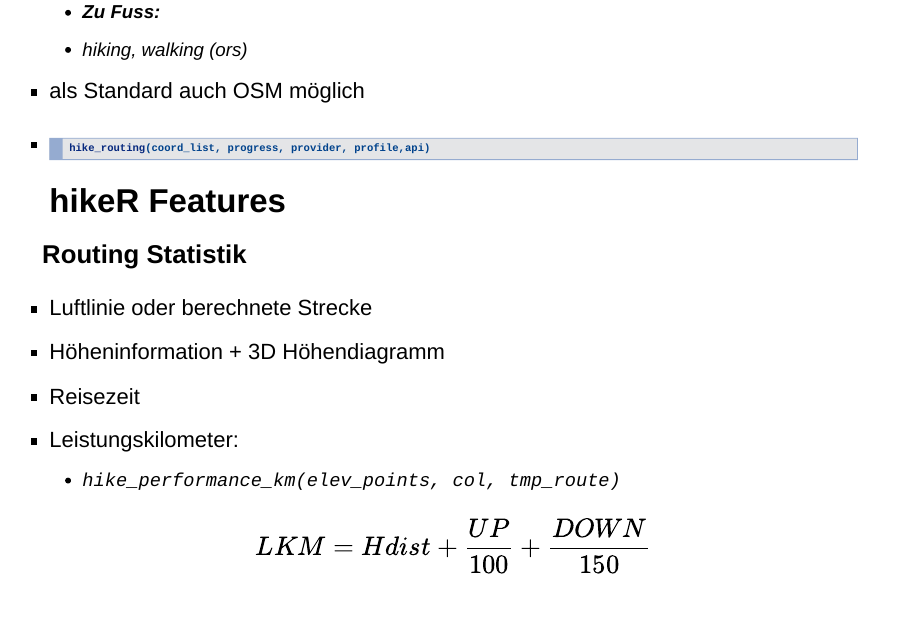
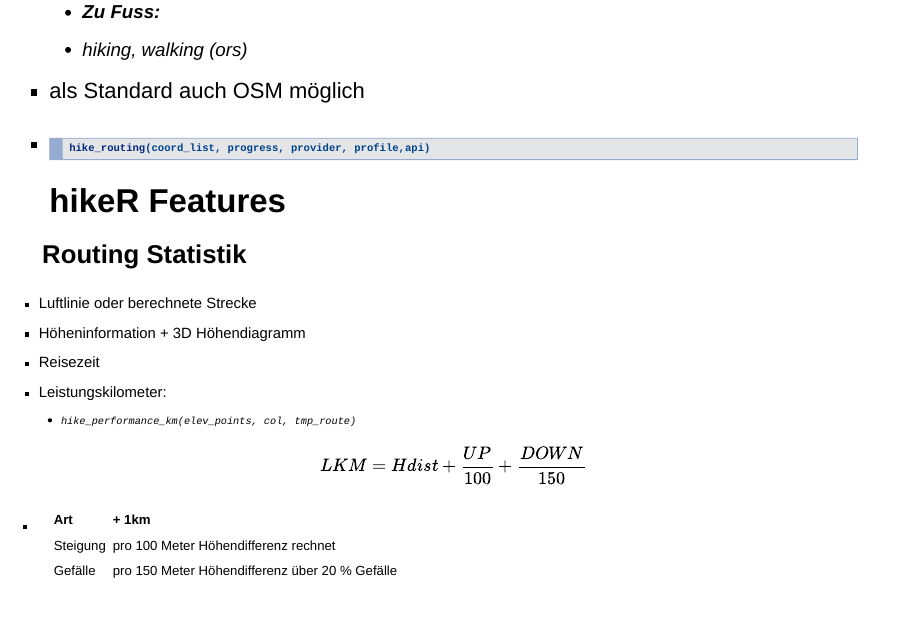
Before and after one commit to EricKrg/gis-day-talk, an R Markdown document (shiny-hikeR.Rmd): page 6 of 17. Rendered offline with R 4.5, knitr and Pandoc, with nearby package versions; drawn as Slidy slides in place of the format the file asks for.

Commit message:
final changes

```diff
--- a/shiny-hikeR.Rmd
+++ b/shiny-hikeR.Rmd
@@ -109,6 +111,17 @@ comb2pngs(c("images/Auswahl_004.png","images/height.png","images/routing.PNG","i
   + `hike_performance_km(elev_points, col, tmp_route)`
 
   $$LKM = Hdist+ \frac{UP}{100} + \frac{DOWN}{150}$$
+
+</font>
+
+  <font size = 3>
+
+  + | Art      |    + 1km                                      |
+    |----------|-----------------------------------------------|
+    | Steigung |	pro 100 Meter Höhendifferenz rechnet         |
+    | Gefälle  | pro 150 Meter Höhendifferenz über 20 % Gefälle|
+
+  </font>
 
 
 ## hikeR Features
```
Also changed, not shown: shiny-hikeR.html, shiny-hikeR.Rmd (2 more changed lines).
